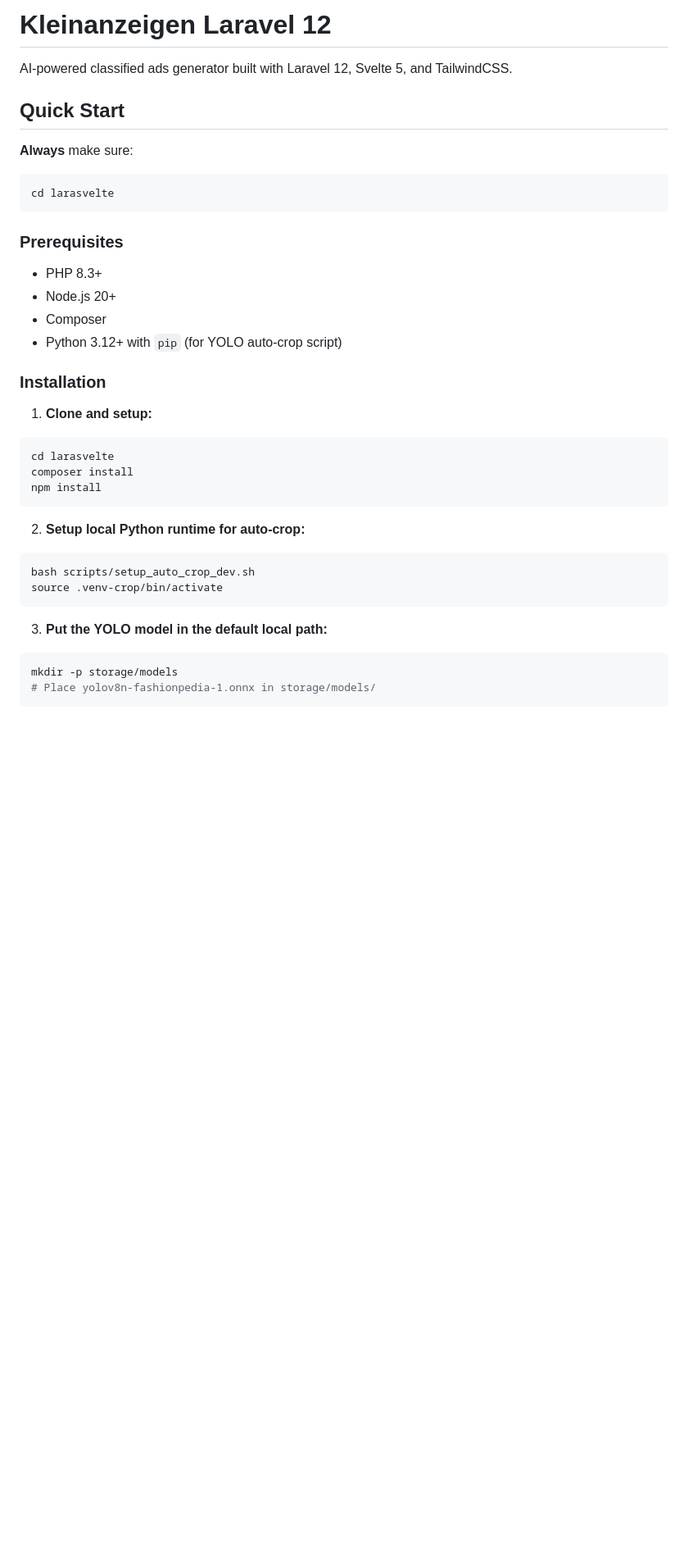
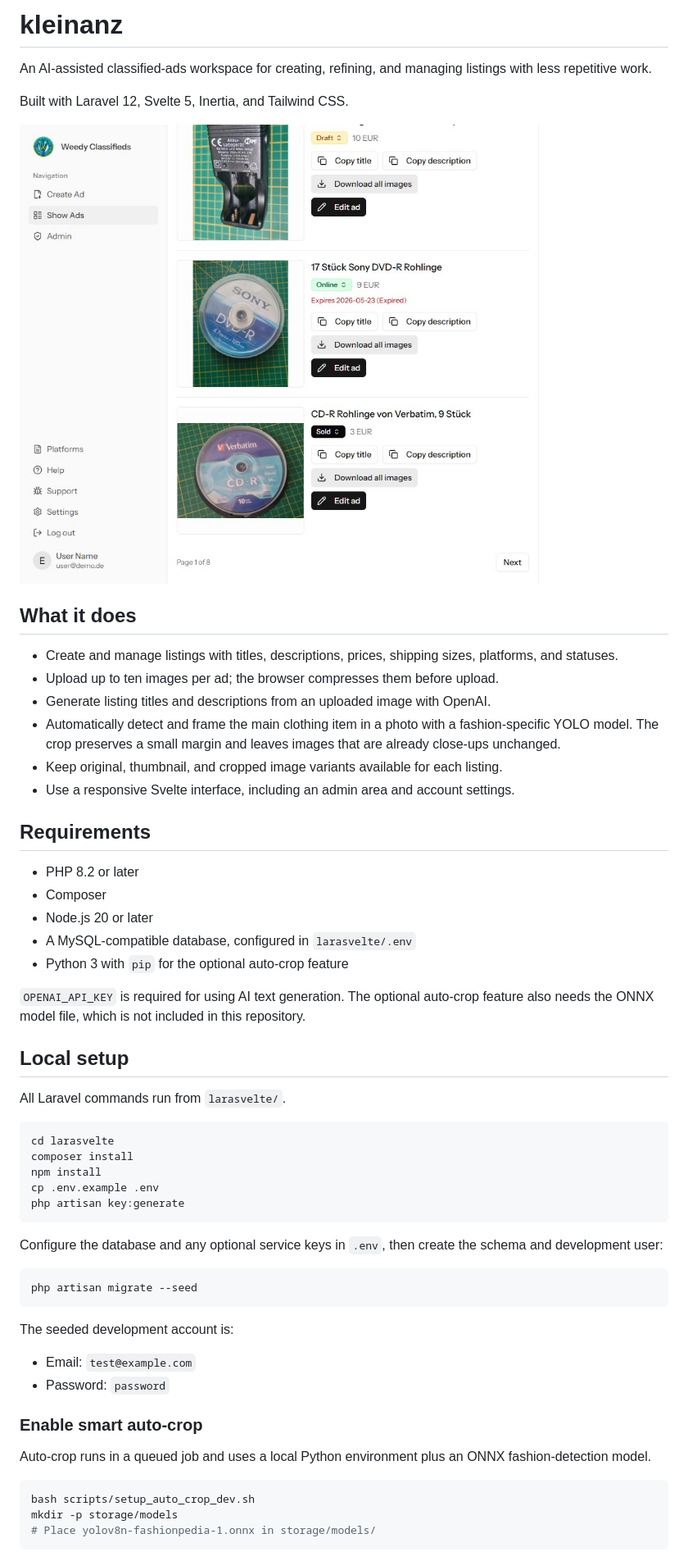
Before and after one commit to butburg/kleinanz-laravel-12, a Markdown page: README.md, the part around the change printed below. Shown: that part at 82% size. Rendered like a GitHub page; pictures changed too: assets/kleinanz-dashboard.jpg (added); blank space fills up the shorter version.

Commit message:
improve readme

````diff
--- a/README.md
+++ b/README.md
@@ -1,38 +1,59 @@
-# Kleinanzeigen Laravel 12
+# kleinanz
 
-AI-powered classified ads generator built with Laravel 12, Svelte 5, and TailwindCSS.
+An AI-assisted classified-ads workspace for creating, refining, and managing listings with less repetitive work.
 
-## Quick Start
+Built with Laravel 12, Svelte 5, Inertia, and Tailwind CSS.
 
-**Always** make sure:
+![kleinanz ad overview](assets/kleinanz-dashboard.jpg)
 
-```bash
-cd larasvelte
-```
+## What it does
 
-### Prerequisites
-- PHP 8.3+
-- Node.js 20+
+- Create and manage listings with titles, descriptions, prices, shipping sizes, platforms, and statuses.
+- Upload up to ten images per ad; the browser compresses them before upload.
+- Generate listing titles and descriptions from an uploaded image with OpenAI.
+- Automatically detect and frame the main clothing item in a photo with a fashion-specific YOLO model. The crop preserves a small margin and leaves images that are already close-ups unchanged.
+- Keep original, thumbnail, and cropped image variants available for each listing.
+- Use a responsive Svelte interface, including an admin area and account settings.
+
+## Requirements
+
+- PHP 8.2 or later
 - Composer
-- Python 3.12+ with `pip` (for YOLO auto-crop script)
+- Node.js 20 or later
+- A MySQL-compatible database, configured in `larasvelte/.env`
+- Python 3 with `pip` for the optional auto-crop feature
 
-### Installation
+`OPENAI_API_KEY` is required for using AI text generation. The optional auto-crop feature also needs the ONNX model file, which is not included in this repository.
 
-1. **Clone and setup:**
+## Local setup
+
+All Laravel commands run from `larasvelte/`.
+
 ```bash
 cd larasvelte
 composer install
 npm install
+cp .env.example .env
+php artisan key:generate
 ```
 
-2. **Setup local Python runtime for auto-crop:**
+Configure the database and any optional service keys in `.env`, then create the schema and development user:
+
+```bash
+php artisan migrate --seed
+```
+
+The seeded development account is:
+
+- Email: `test@example.com`
+- Password: `password`
+
+### Enable smart auto-crop
+
+Auto-crop runs in a queued job and uses a local Python environment plus an ONNX fashion-detection model.
+
 ```bash
 bash scripts/setup_auto_crop_dev.sh
-source .venv-crop/bin/activate
-```
-
-3. **Put the YOLO model in the default local path:**
-```bash
 mkdir -p storage/models
 # Place yolov8n-fashionpedia-1.onnx in storage/models/
 ```
````
Also changed, not shown: other parts of README.md (+106 -178 lines).
